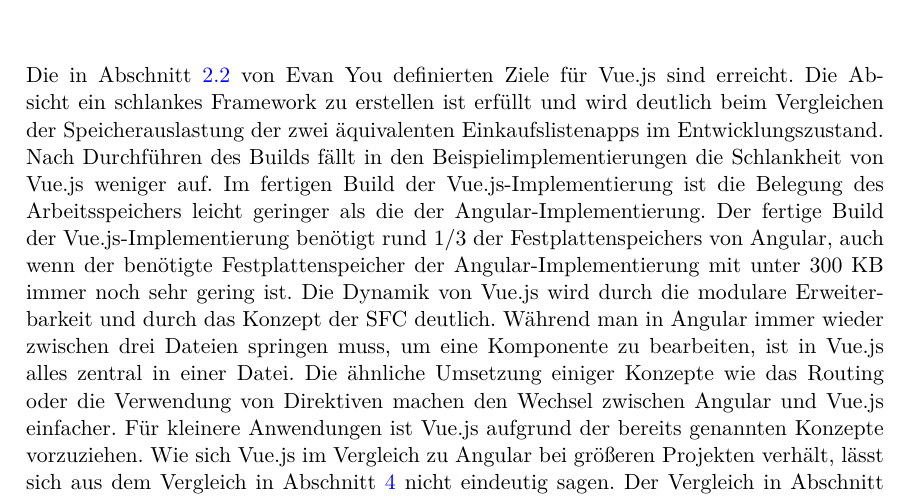
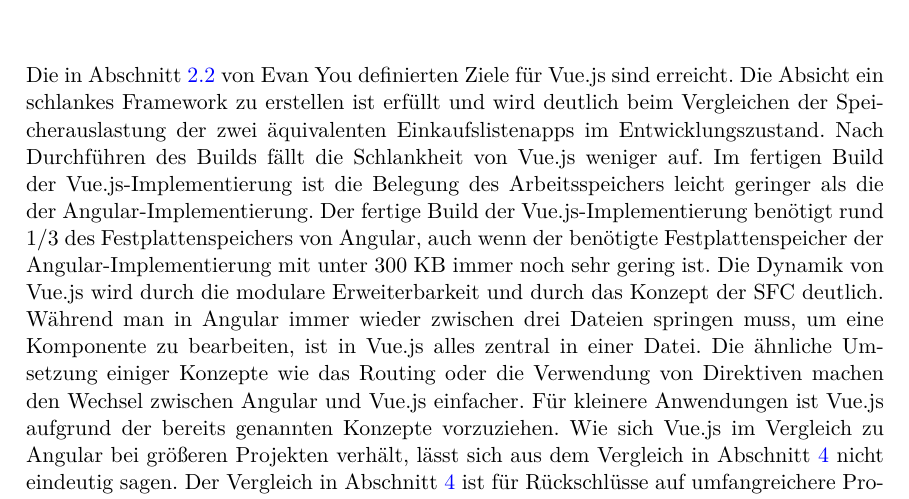
Before and after one commit to mbbl33/Hauptseminar_23_Vue, a LaTeX book (hausarbeit_vue.tex, which reads fazit.tex): part of page 35 of 42, cut so that both start at the same text. Compiled offline with pdfLaTeX.

Commit message:
some changes

```diff
--- a/fazit.tex
+++ b/fazit.tex
@@ -6,9 +6,9 @@
 Die in Abschnitt \ref{sec:geschichte} von Evan You definierten Ziele für Vue.js sind erreicht.
 Die Absicht ein schlankes Framework zu erstellen ist erfüllt und wird deutlich beim Vergleichen der Speicherauslastung
 der zwei äquivalenten Einkaufslistenapps im Entwicklungszustand.
-Nach Durchführen des Builds fällt in den Beispielimplementierungen die Schlankheit von Vue.js weniger auf.
+Nach Durchführen des Builds fällt die Schlankheit von Vue.js weniger auf.
 Im fertigen Build der Vue.js-Implementierung ist die Belegung des Arbeitsspeichers leicht geringer als die der Angular-Implementierung.
-Der fertige Build der Vue.js-Implementierung benötigt rund 1/3 der Festplattenspeichers von Angular,
+Der fertige Build der Vue.js-Implementierung benötigt rund 1/3 des Festplattenspeichers von Angular,
 auch wenn der benötigte Festplattenspeicher der Angular-Implementierung mit unter 300 KB immer noch sehr gering ist.
 Die Dynamik von Vue.js wird durch die modulare Erweiterbarkeit und durch das
 Konzept der SFC deutlich.
```
Also changed, not shown: out/hausarbeit_vue.pdf, 1 other file.
